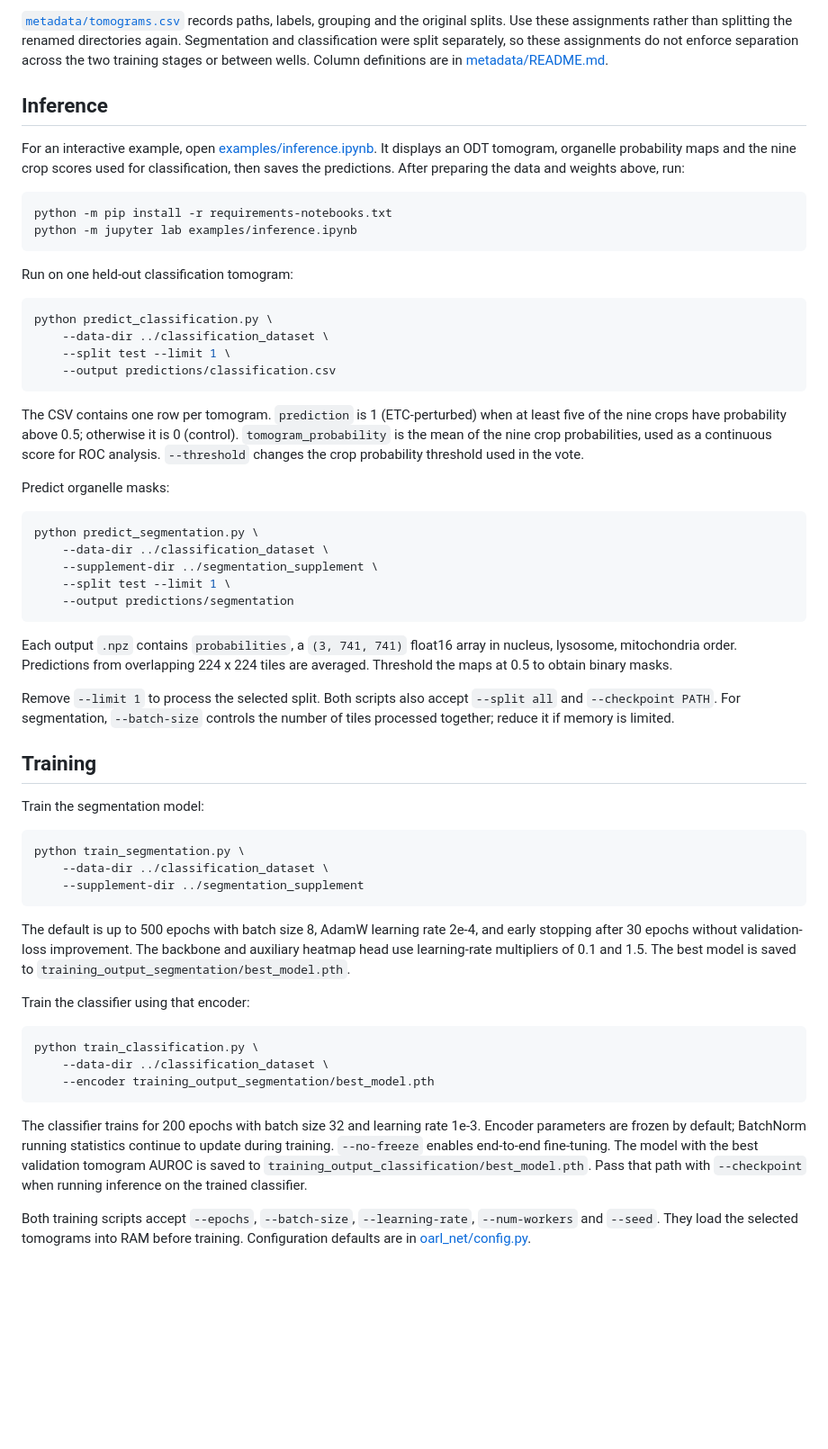
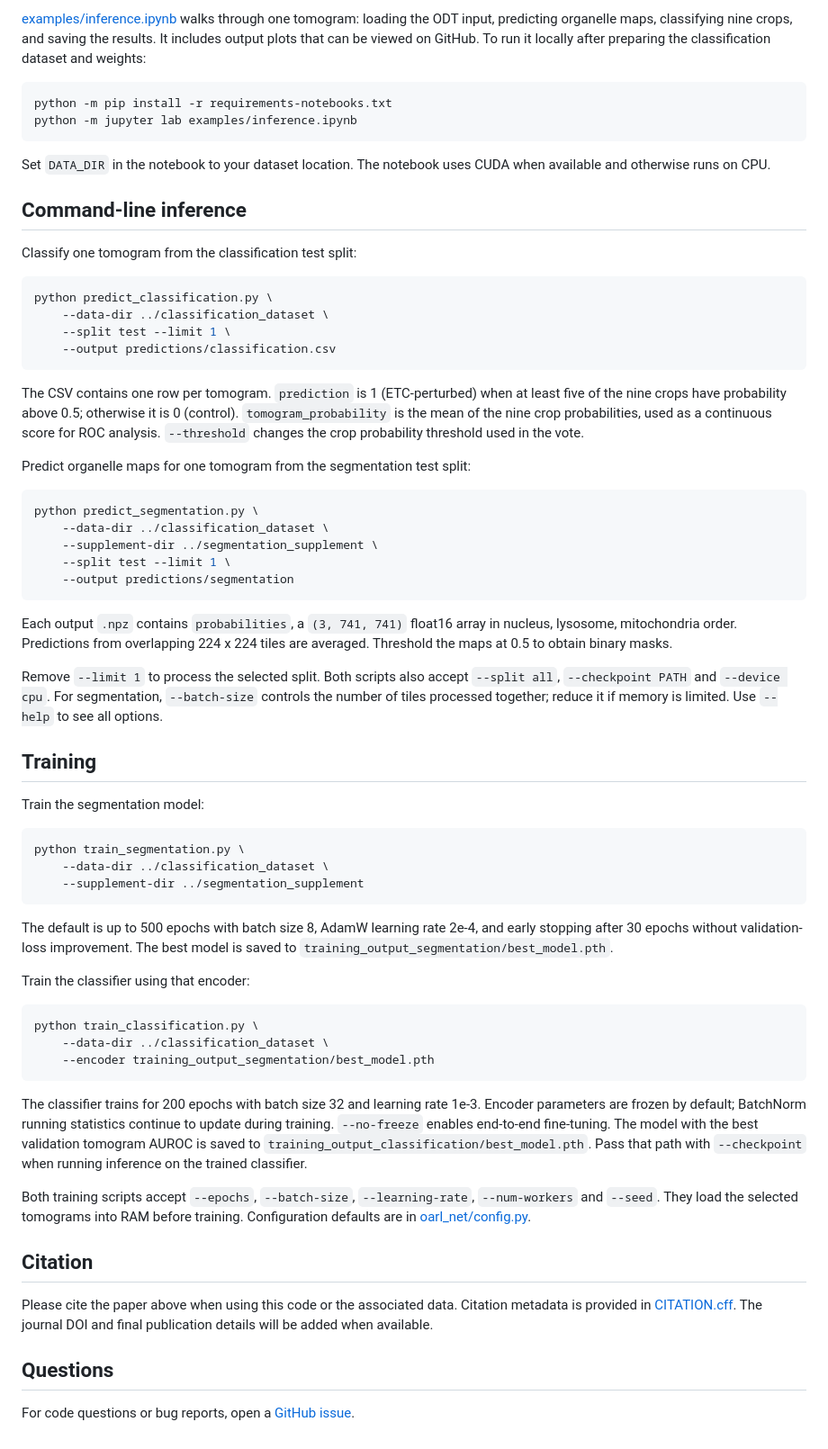
Before and after one commit to SeungJuYoo-1/OARL, a Markdown page: README.md, the part around one of its changes. Shown at 90% size. GitHub-like rendering; blank space fills up the shorter version.

````diff
--- a/README.md
+++ b/README.md
@@ -77,23 +92,20 @@ not required. Inference reads only `3D/` and `2DMIP/`.
 
-[`metadata/tomograms.csv`](metadata/tomograms.csv) records paths, labels, grouping
-and the original splits. Use these assignments rather than splitting the renamed
-directories again. Segmentation and classification were split separately, so
-these assignments do not enforce separation across the two training stages or
-between wells. Column definitions are in [metadata/README.md](metadata/README.md).
-
-## Inference
-
-For an interactive example, open [examples/inference.ipynb](examples/inference.ipynb).
-It displays an ODT tomogram, organelle probability maps and the nine crop scores
-used for classification, then saves the predictions. After preparing the data
-and weights above, run:
+[examples/inference.ipynb](examples/inference.ipynb) walks through one tomogram:
+loading the ODT input, predicting organelle maps, classifying nine crops, and
+saving the results. It includes output plots that can be viewed on GitHub.
+To run it locally after preparing the classification dataset and weights:
 
 ```bash
 python -m pip install -r requirements-notebooks.txt
 python -m jupyter lab examples/inference.ipynb
 ```
 
-Run on one held-out classification tomogram:
+Set `DATA_DIR` in the notebook to your dataset location. The notebook uses CUDA
+when available and otherwise runs on CPU.
+
+## Command-line inference
+
+Classify one tomogram from the classification test split:
 
 ```bash
 python predict_classification.py \
@@ -108,7 +120,7 @@ least five of the nine crops have probability above 0.5; otherwise it is 0
 used as a continuous score for ROC analysis. `--threshold` changes the crop
 probability threshold used in the vote.
 
-Predict organelle masks:
+Predict organelle maps for one tomogram from the segmentation test split:
 
 ```bash
 python predict_segmentation.py \
@@ -123,8 +135,9 @@ nucleus, lysosome, mitochondria order. Predictions from overlapping 224 x 224
 tiles are averaged. Threshold the maps at 0.5 to obtain binary masks.
 
 Remove `--limit 1` to process the selected split. Both scripts also accept
-`--split all` and `--checkpoint PATH`. For segmentation, `--batch-size` controls
-the number of tiles processed together; reduce it if memory is limited.
+`--split all`, `--checkpoint PATH` and `--device cpu`. For segmentation,
+`--batch-size` controls the number of tiles processed together; reduce it if
+memory is limited. Use `--help` to see all options.
 
 ## Training
 
@@ -138,9 +151,7 @@ python train_segmentation.py \
 
 The default is up to 500 epochs with batch size 8, AdamW learning rate 2e-4,
 and early stopping after 30 epochs without validation-loss improvement.
-The backbone and auxiliary heatmap head use learning-rate multipliers of 0.1
-and 1.5. The best model is saved to
-`training_output_segmentation/best_model.pth`.
+The best model is saved to `training_output_segmentation/best_model.pth`.
 
 Train the classifier using that encoder:
 
@@ -160,3 +171,14 @@ with the best validation tomogram AUROC is saved to
 Both training scripts accept `--epochs`, `--batch-size`, `--learning-rate`,
 `--num-workers` and `--seed`. They load the selected tomograms into RAM before
 training. Configuration defaults are in [oarl_net/config.py](oarl_net/config.py).
+
+## Citation
+
+Please cite the paper above when using this code or the associated data.
+Citation metadata is provided in [CITATION.cff](CITATION.cff). The journal DOI
+and final publication details will be added when available.
+
+## Questions
+
+For code questions or bug reports, open a
+[GitHub issue](https://github.com/SeungJuYoo-1/OARL/issues).
````
Also changed, not shown: other parts of README.md (+51 -36 lines), docs/data.md (added, +60 -0 lines), metadata/README.md (+3 -4 lines), docs/images/segmentation_example.png (added), 1 other file.
